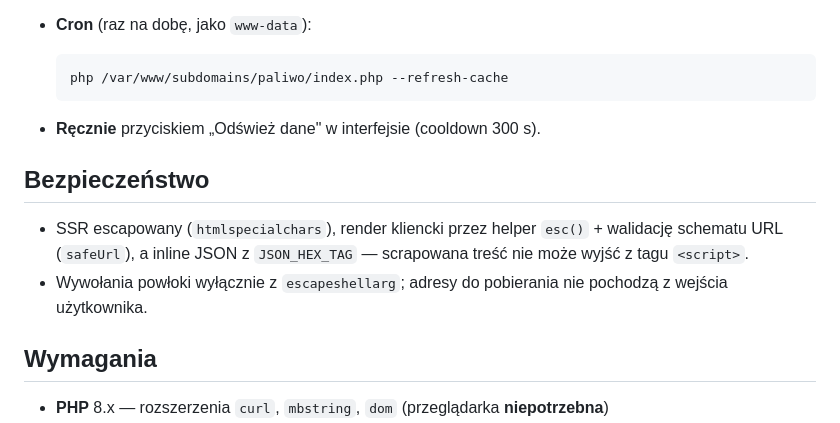
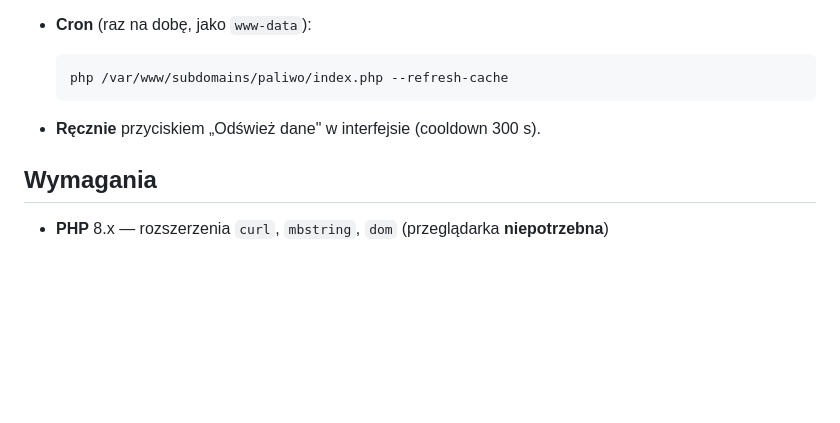
Before and after one commit to udnn1/Monitor-cen-paliw, a Markdown page: README.md, the part around the change. Drawn GitHub-style; blank space fills up the shorter version.

Commit message:
README: usunięcie sekcji Bezpieczeństwo

```diff
--- a/README.md
+++ b/README.md
@@ -69,14 +69,6 @@ promocje + średnie ceny) trwa ~7 s, bo wszystko leci po HTTP.
 
 - **Ręcznie** przyciskiem „Odśwież dane" w interfejsie (cooldown 300 s).
 
-## Bezpieczeństwo
-
-- SSR escapowany (`htmlspecialchars`), render kliencki przez helper `esc()` +
-  walidację schematu URL (`safeUrl`), a inline JSON z `JSON_HEX_TAG` — scrapowana
-  treść nie może wyjść z tagu `<script>`.
-- Wywołania powłoki wyłącznie z `escapeshellarg`; adresy do pobierania nie
-  pochodzą z wejścia użytkownika.
-
 ## Wymagania
 
 - **PHP** 8.x — rozszerzenia `curl`, `mbstring`, `dom` (przeglądarka **niepotrzebna**)
```
